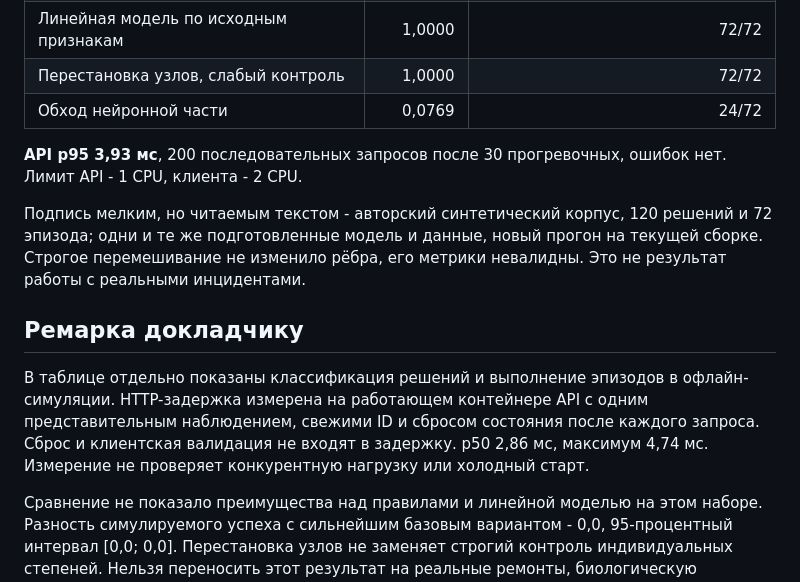
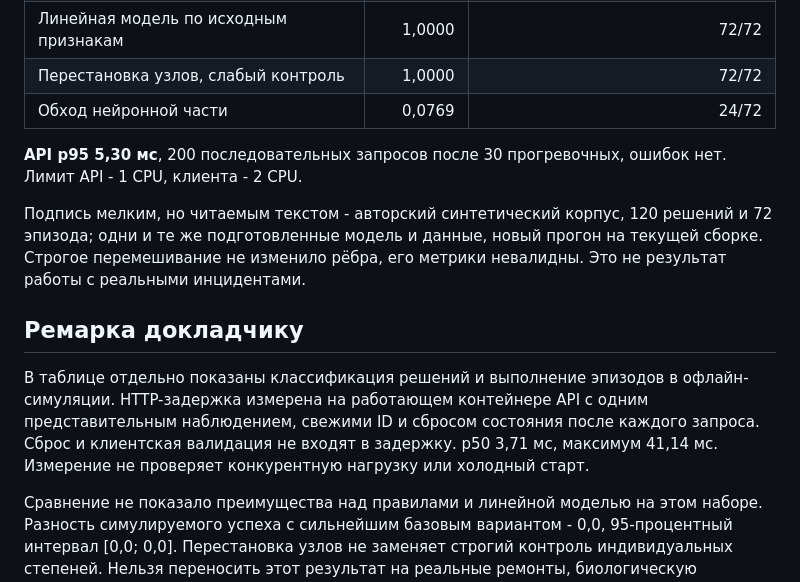
Before and after one commit to EvilFreelancer/EvilFreelancer.github.io, a Markdown page: speech/2026-10-26_flyops/Результаты.md, the part around the change. Rendered like a GitHub page.

```diff
--- a/speech/2026-10-26_flyops/Результаты.md
+++ b/speech/2026-10-26_flyops/Результаты.md
@@ -12,13 +12,13 @@
 | Перестановка узлов, слабый контроль | 1,0000 | 72/72 |
 | Обход нейронной части | 0,0769 | 24/72 |
 
-**API p95 3,93 мс**, 200 последовательных запросов после 30 прогревочных, ошибок нет. Лимит API - 1 CPU, клиента - 2 CPU.
+**API p95 5,30 мс**, 200 последовательных запросов после 30 прогревочных, ошибок нет. Лимит API - 1 CPU, клиента - 2 CPU.
 
 Подпись мелким, но читаемым текстом - авторский синтетический корпус, 120 решений и 72 эпизода; одни и те же подготовленные модель и данные, новый прогон на текущей сборке. Строгое перемешивание не изменило рёбра, его метрики невалидны. Это не результат работы с реальными инцидентами.
 
 ## Ремарка докладчику
 
-В таблице отдельно показаны классификация решений и выполнение эпизодов в офлайн-симуляции. HTTP-задержка измерена на работающем контейнере API с одним представительным наблюдением, свежими ID и сбросом состояния после каждого запроса. Сброс и клиентская валидация не входят в задержку. p50 2,86 мс, максимум 4,74 мс. Измерение не проверяет конкурентную нагрузку или холодный старт.
+В таблице отдельно показаны классификация решений и выполнение эпизодов в офлайн-симуляции. HTTP-задержка измерена на работающем контейнере API с одним представительным наблюдением, свежими ID и сбросом состояния после каждого запроса. Сброс и клиентская валидация не входят в задержку. p50 3,71 мс, максимум 41,14 мс. Измерение не проверяет конкурентную нагрузку или холодный старт.
 
 Сравнение не показало преимущества над правилами и линейной моделью на этом наборе. Разность симулируемого успеха с сильнейшим базовым вариантом - 0,0, 95-процентный интервал [0,0; 0,0]. Перестановка узлов не заменяет строгий контроль индивидуальных степеней. Нельзя переносить этот результат на реальные ремонты, биологическую достоверность или новую политику мониторинга.
 
```
Also changed, not shown: speech/2026-10-26_flyops/План.md (+2 -2 lines), speech/2026-10-26_flyops/Речь.md (+1 -1 lines).
